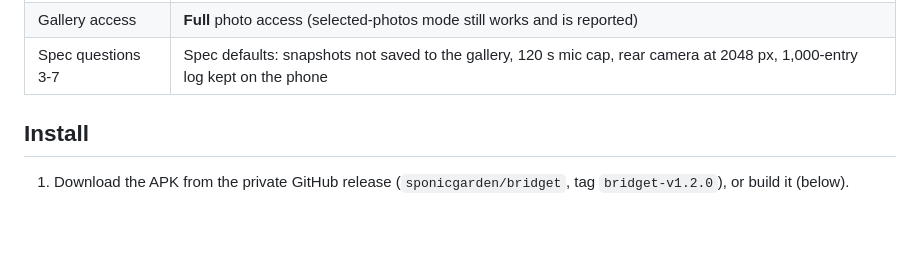
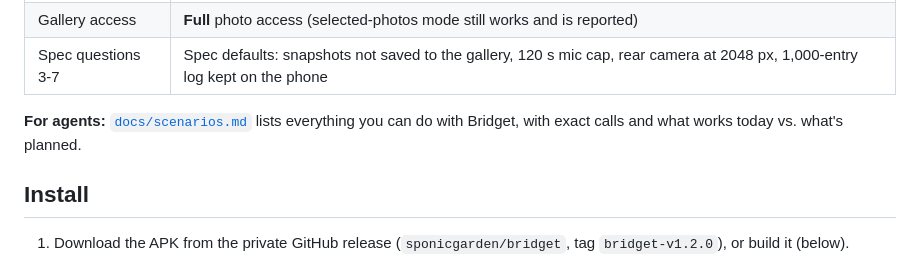
Before and after one commit to sponicgarden/bridgit, a Markdown page: README.md, the part around the change. Rendered like a GitHub page; blank space fills up the shorter version.

```diff
--- a/README.md
+++ b/README.md
@@ -17,6 +17,8 @@ written as "Almusca Device Bridge"), with these changes:
 | Listener availability | **Always on**: one foreground service with a permanent notification |
 | Gallery access | **Full** photo access (selected-photos mode still works and is reported) |
 | Spec questions 3-7 | Spec defaults: snapshots not saved to the gallery, 120 s mic cap, rear camera at 2048 px, 1,000-entry log kept on the phone |
+
+**For agents:** [`docs/scenarios.md`](docs/scenarios.md) lists everything you can do with Bridget, with exact calls and what works today vs. what's planned.
 
 ## Install
 
```
Also changed, not shown: docs/scenarios.md (added, +321 -0 lines).
